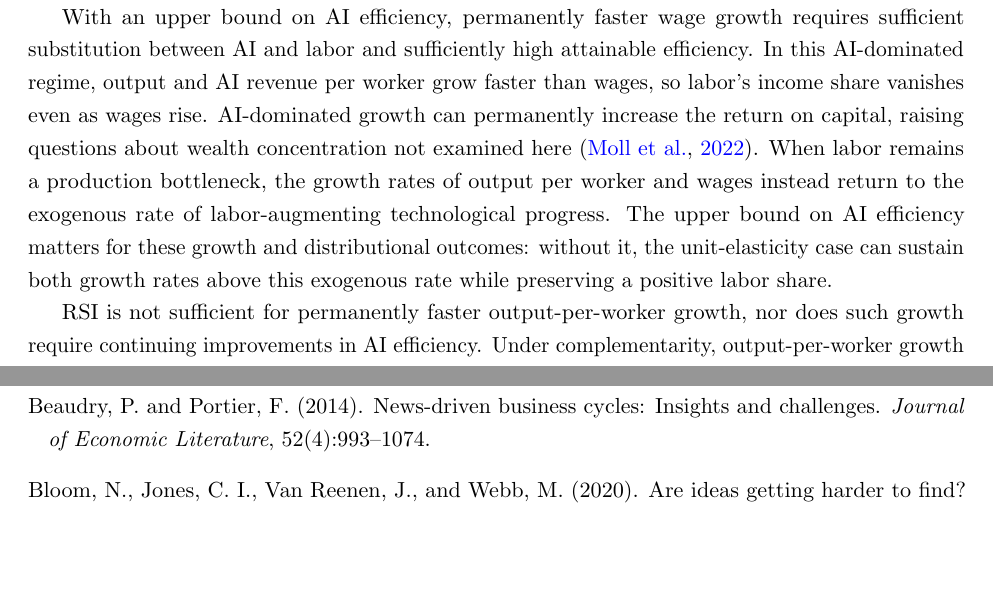
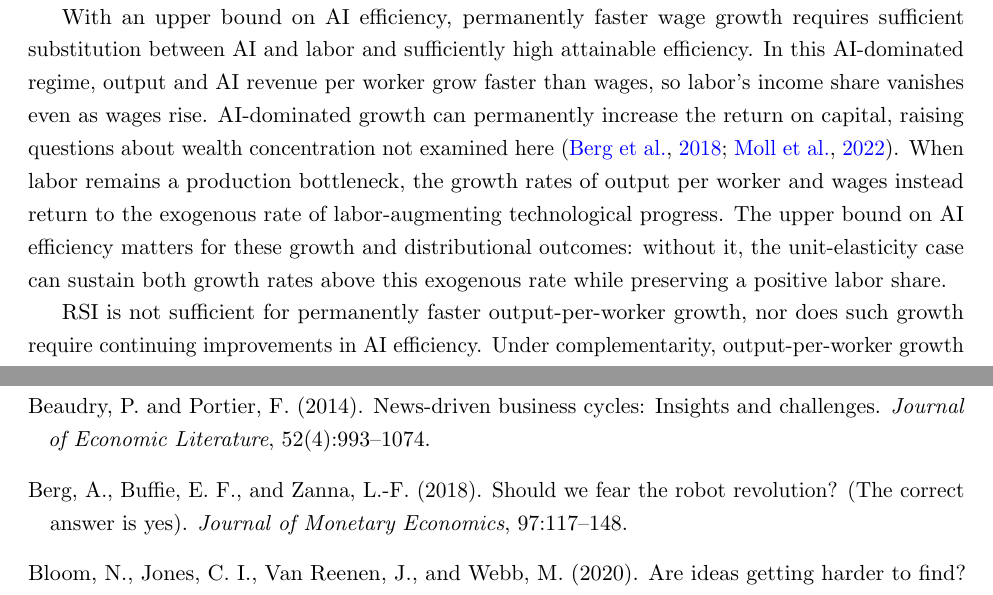
Before and after one commit to oliverpardo1979/ai-growth-and-labor, a LaTeX paper (main_rewrite.tex, which reads references.bib, sections_rewrite/06_conclusion.tex): two parts of pages 33 and 63 of 65, joined at a grey line, cut so that both start at the same text, the shorter picture padded with empty space. Compiled offline with pdfLaTeX.

Commit message:
Add Berg, Buffie and Zanna to the conclusion citation

```diff
--- a/references.bib
+++ b/references.bib
@@ -1046,3 +1046,9 @@
   url          = {https://www.bea.gov/help/faq/1197}
 }
 
+@article{bergbuffiezanna2018,
+  author  = {Berg, Andrew and Buffie, Edward F. and Zanna, Luis-Felipe},
+  title   = {Should We Fear the Robot Revolution? ({The} Correct Answer Is Yes)},
+  journal = {Journal of Monetary Economics},
+  year    = {2018},
+  volume  = {97},
--- a/sections_rewrite/06_conclusion.tex
+++ b/sections_rewrite/06_conclusion.tex
@@ -5,7 +5,7 @@ This paper endogenizes investment in AI research, which in turn affects the pace
 \citet{korinekvipra2025} explain, access to better AI can improve the advantage of a leading developer, so an eventual monopoly does not seem to be far-fetched. The prospect of future monopoly rents can help explain intense competition among firms.  %Allowing entry, competing developers, and knowledge diffusion would help determine how competition changes investment, prices, income distribution, and the pace of economic growth.
 
 With an upper bound on AI efficiency, permanently faster wage growth requires sufficient substitution between AI and labor and sufficiently high attainable efficiency. In this AI-dominated regime, output and AI revenue per worker grow faster than wages, so labor's income share vanishes even as wages rise. AI-dominated growth can permanently increase the return on capital, raising questions about
-wealth concentration not examined here \citep{mollrachelrestrepo2022}. When labor remains a production bottleneck, the growth rates of output per worker and wages instead return to the exogenous rate of labor-augmenting technological progress. The upper bound on AI efficiency matters for these growth and distributional outcomes: without it, the unit-elasticity case can sustain both growth rates above this exogenous rate while preserving a positive labor share.
+wealth concentration not examined here \citep{bergbuffiezanna2018,mollrachelrestrepo2022}. When labor remains a production bottleneck, the growth rates of output per worker and wages instead return to the exogenous rate of labor-augmenting technological progress. The upper bound on AI efficiency matters for these growth and distributional outcomes: without it, the unit-elasticity case can sustain both growth rates above this exogenous rate while preserving a positive labor share.
 
 RSI is not sufficient for permanently faster output-per-worker growth, nor does such growth require continuing improvements in AI efficiency. Under complementarity, output-per-worker growth cannot permanently exceed the rate of labor-augmenting technological progress, even without an upper bound on AI efficiency. With
 sufficient substitution and sufficiently high attainable AI efficiency,
```
Also changed, not shown: references.bib (5 more changed lines).
